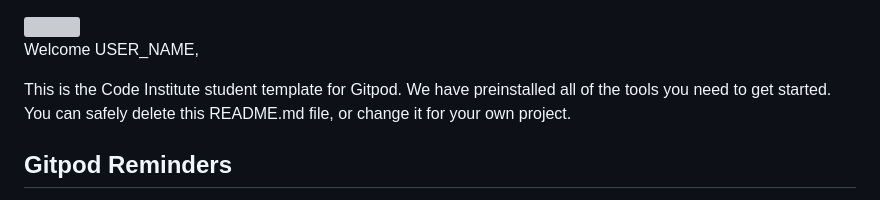
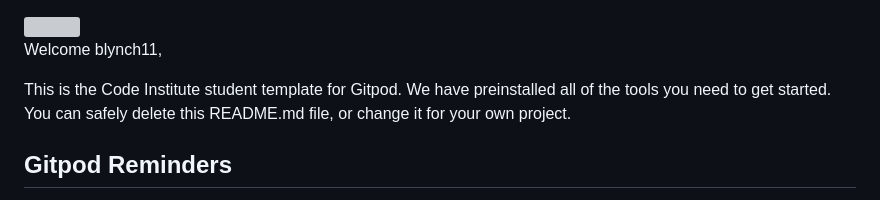
Before and after one commit to Code-Institute-Submissions/Dublincitycycles, a Markdown page: README.md, the part around the change. Drawn GitHub-style; grey boxes are pictures that could not be loaded.

```diff
--- a/README.md
+++ b/README.md
@@ -1,6 +1,6 @@
 <img src="https://codeinstitute.s3.amazonaws.com/fullstack/ci_logo_small.png" style="margin: 0;">
 
-Welcome USER_NAME,
+Welcome blynch11,
 
 This is the Code Institute student template for Gitpod. We have preinstalled all of the tools you need to get started. You can safely delete this README.md file, or change it for your own project.
 
```
Also changed, not shown: assets/images/dublin.jpg (added), 2 other files.
